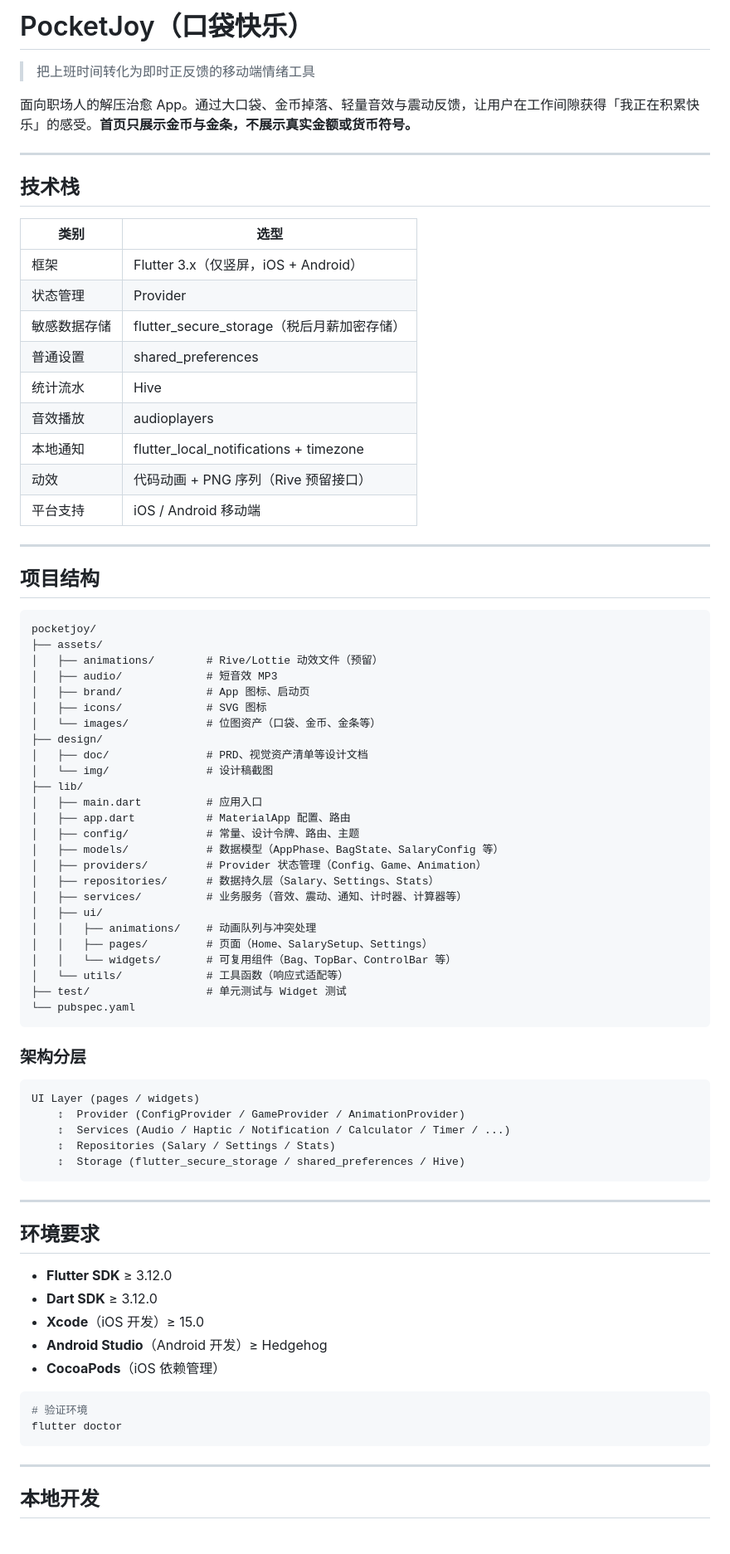
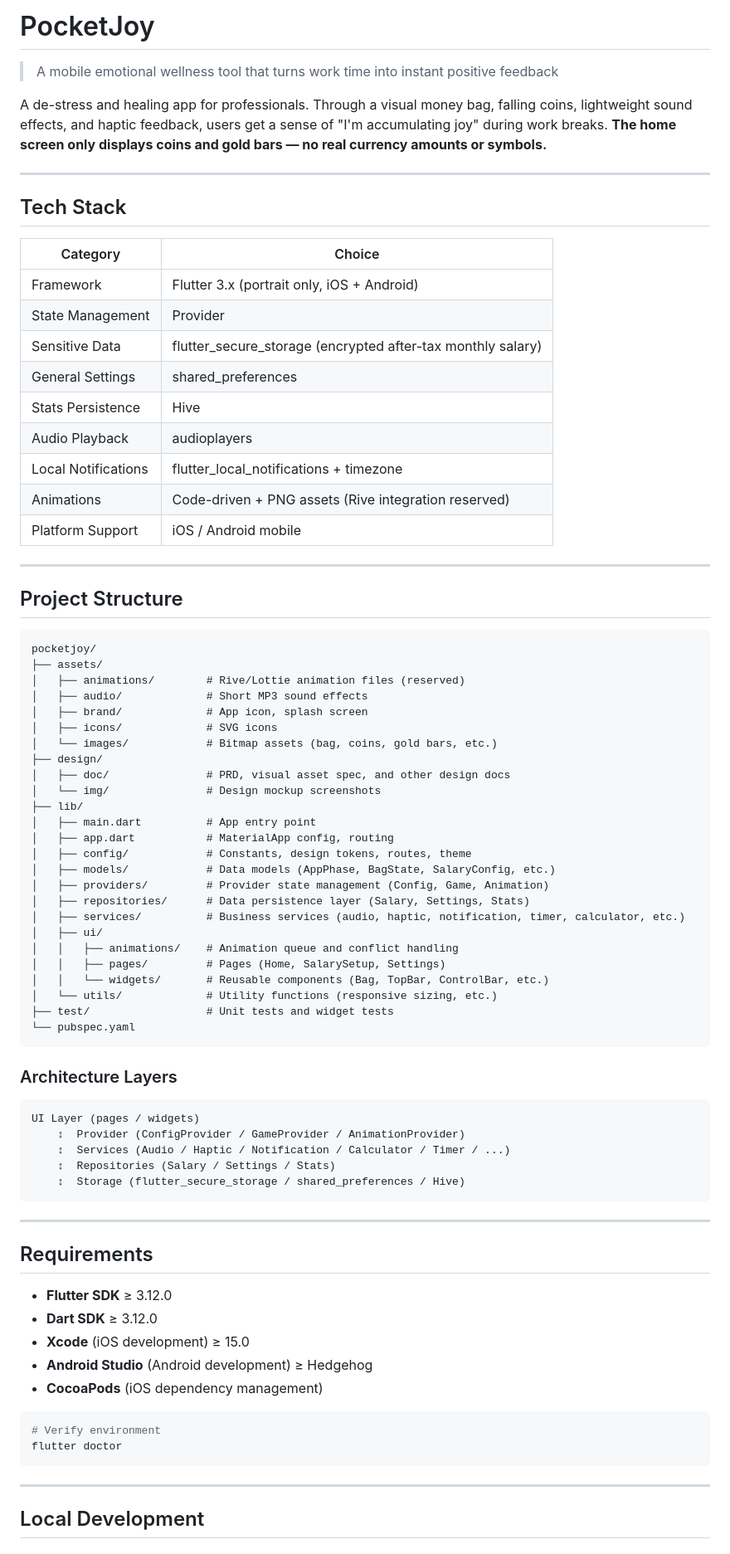
Before and after one commit to ranbo3013/pocket_joy, a Markdown page: README.md, the part around one of its changes. Shown at 83% size. Drawn GitHub-style.

````diff
--- a/README.md
+++ b/README.md
@@ -1,58 +1,58 @@
-# PocketJoy（口袋快乐）
+# PocketJoy
 
-> 把上班时间转化为即时正反馈的移动端情绪工具
+> A mobile emotional wellness tool that turns work time into instant positive feedback
 
-面向职场人的解压治愈 App。通过大口袋、金币掉落、轻量音效与震动反馈，让用户在工作间隙获得「我正在积累快乐」的感受。**首页只展示金币与金条，不展示真实金额或货币符号。**
+A de-stress and healing app for professionals. Through a visual money bag, falling coins, lightweight sound effects, and haptic feedback, users get a sense of "I'm accumulating joy" during work breaks. **The home screen only displays coins and gold bars — no real currency amounts or symbols.**
 
 ---
 
-## 技术栈
+## Tech Stack
 
-| 类别 | 选型 |
-|------|------|
-| 框架 | Flutter 3.x（仅竖屏，iOS + Android） |
-| 状态管理 | Provider |
-| 敏感数据存储 | flutter_secure_storage（税后月薪加密存储） |
-| 普通设置 | shared_preferences |
-| 统计流水 | Hive |
-| 音效播放 | audioplayers |
-| 本地通知 | flutter_local_notifications + timezone |
-| 动效 | 代码动画 + PNG 序列（Rive 预留接口） |
-| 平台支持 | iOS / Android 移动端 |
+| Category | Choice |
+|----------|--------|
+| Framework | Flutter 3.x (portrait only, iOS + Android) |
+| State Management | Provider |
+| Sensitive Data | flutter_secure_storage (encrypted after-tax monthly salary) |
+| General Settings | shared_preferences |
+| Stats Persistence | Hive |
+| Audio Playback | audioplayers |
+| Local Notifications | flutter_local_notifications + timezone |
+| Animations | Code-driven + PNG assets (Rive integration reserved) |
+| Platform Support | iOS / Android mobile |
 
 ---
 
-## 项目结构
+## Project Structure
 
 ```
 pocketjoy/
 ├── assets/
-│   ├── animations/        # Rive/Lottie 动效文件（预留）
-│   ├── audio/             # 短音效 MP3
-│   ├── brand/             # App 图标、启动页
-│   ├── icons/             # SVG 图标
-│   └── images/            # 位图资产（口袋、金币、金条等）
+│   ├── animations/        # Rive/Lottie animation files (reserved)
+│   ├── audio/             # Short MP3 sound effects
+│   ├── brand/             # App icon, splash screen
+│   ├── icons/             # SVG icons
+│   └── images/            # Bitmap assets (bag, coins, gold bars, etc.)
 ├── design/
-│   ├── doc/               # PRD、视觉资产清单等设计文档
-│   └── img/               # 设计稿截图
+│   ├── doc/               # PRD, visual asset spec, and other design docs
+│   └── img/               # Design mockup screenshots
 ├── lib/
-│   ├── main.dart          # 应用入口
-│   ├── app.dart           # MaterialApp 配置、路由
-│   ├── config/            # 常量、设计令牌、路由、主题
-│   ├── models/            # 数据模型（AppPhase、BagState、SalaryConfig 等）
-│   ├── providers/         # Provider 状态管理（Config、Game、Animation）
-│   ├── repositories/      # 数据持久层（Salary、Settings、Stats）
-│   ├── services/          # 业务服务（音效、震动、通知、计时器、计算器等）
+│   ├── main.dart          # App entry point
+│   ├── app.dart           # MaterialApp config, routing
+│   ├── config/            # Constants, design tokens, routes, theme
+│   ├── models/            # Data models (AppPhase, BagState, SalaryConfig, etc.)
+│   ├── providers/         # Provider state management (Config, Game, Animation)
+│   ├── repositories/      # Data persistence layer (Salary, Settings, Stats)
+│   ├── services/          # Business services (audio, haptic, notification, timer, calculator, etc.)
 │   ├── ui/
-│   │   ├── animations/    # 动画队列与冲突处理
-│   │   ├── pages/         # 页面（Home、SalarySetup、Settings）
-│   │   └── widgets/       # 可复用组件（Bag、TopBar、ControlBar 等）
-│   └── utils/             # 工具函数（响应式适配等）
-├── test/                  # 单元测试与 Widget 测试
+│   │   ├── animations/    # Animation queue and conflict handling
+│   │   ├── pages/         # Pages (Home, SalarySetup, Settings)
+│   │   └── widgets/       # Reusable components (Bag, TopBar, ControlBar, etc.)
+│   └── utils/             # Utility functions (responsive sizing, etc.)
+├── test/                  # Unit tests and widget tests
 └── pubspec.yaml
 ```
 
-### 架构分层
+### Architecture Layers
 
 ```
 UI Layer (pages / widgets)
@@ -64,20 +64,20 @@ UI Layer (pages / widgets)
 
 ---
 
-## 环境要求
+## Requirements
 
 - **Flutter SDK** ≥ 3.12.0
 - **Dart SDK** ≥ 3.12.0
-- **Xcode**（iOS 开发）≥ 15.0
-- **Android Studio**（Android 开发）≥ Hedgehog
-- **CocoaPods**（iOS 依赖管理）
+- **Xcode** (iOS development) ≥ 15.0
+- **Android Studio** (Android development) ≥ Hedgehog
+- **CocoaPods** (iOS dependency management)
 
 ```bash
-# 验证环境
+# Verify environment
 flutter doctor
 ```
 
 ---
 
-## 本地开发
+## Local Development
 
````
Also changed, not shown: other parts of README.md (+67 -67 lines).
